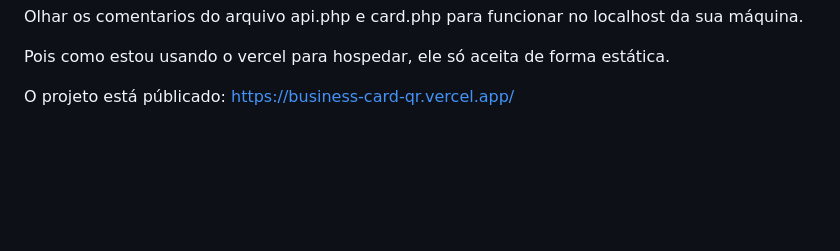
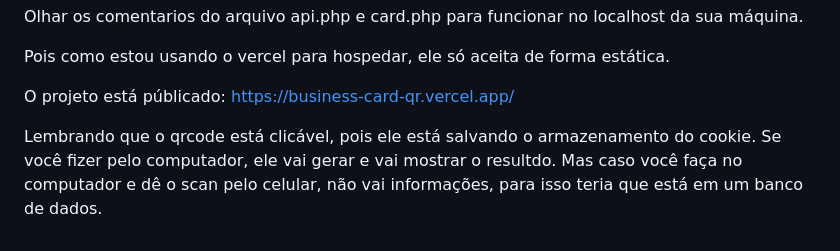
Before and after one commit to motavg/BusinessCardQR, a Markdown page: README.md, the part around the change. Drawn GitHub-style; blank space fills up the shorter version.

```diff
--- a/README.md
+++ b/README.md
@@ -57,3 +57,6 @@ Você terá que mudar o arquivo main.js, caso queira utilizar localmente
   Pois como estou usando o vercel para hospedar, ele só aceita de forma estática.
 
   O projeto está públicado: https://business-card-qr.vercel.app/
+
+ Lembrando que o qrcode está clicável, pois ele está salvando o armazenamento do cookie. Se você fizer pelo computador, ele vai gerar e vai mostrar o resultdo.
+ Mas caso você faça no computador e dê o scan pelo celular, não vai informações, para isso teria que está em um banco de dados.
```
